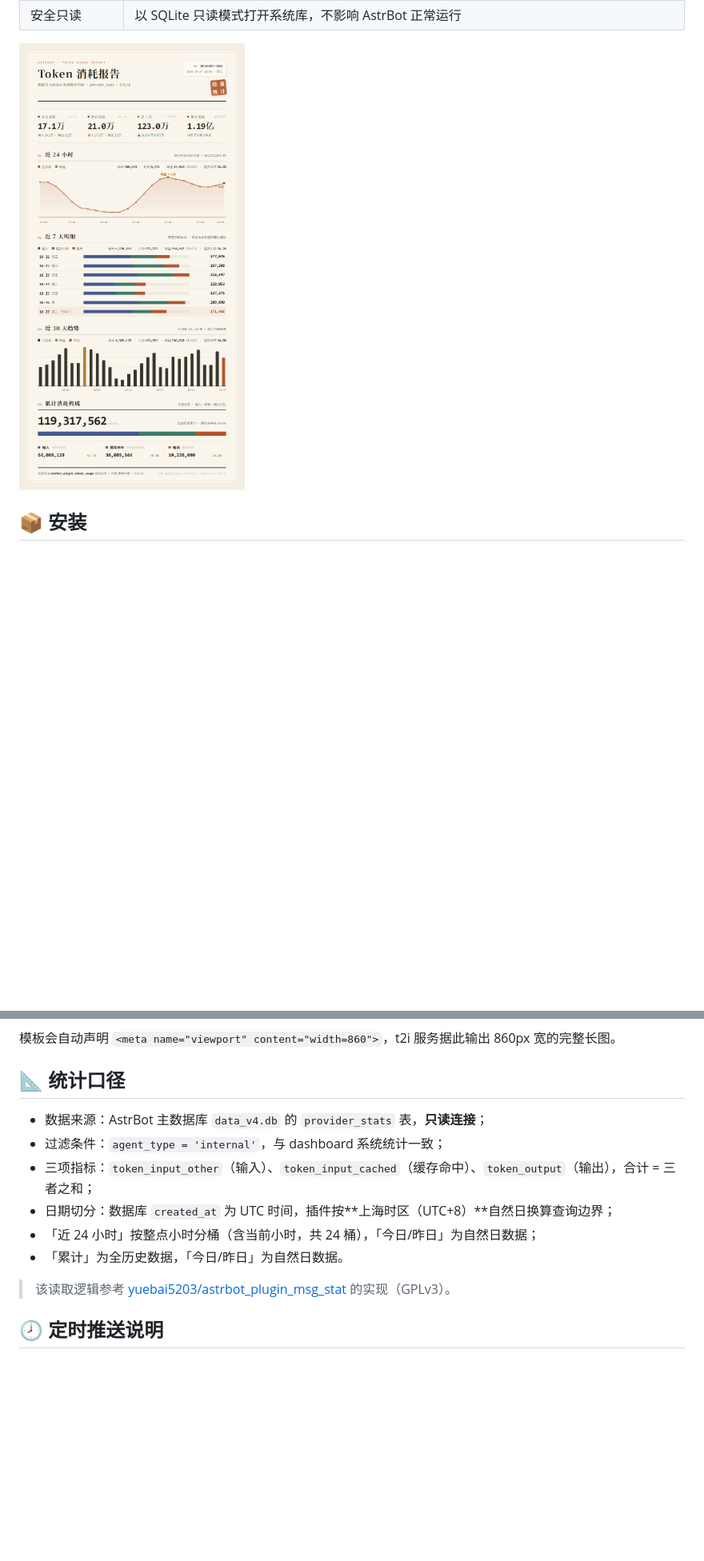
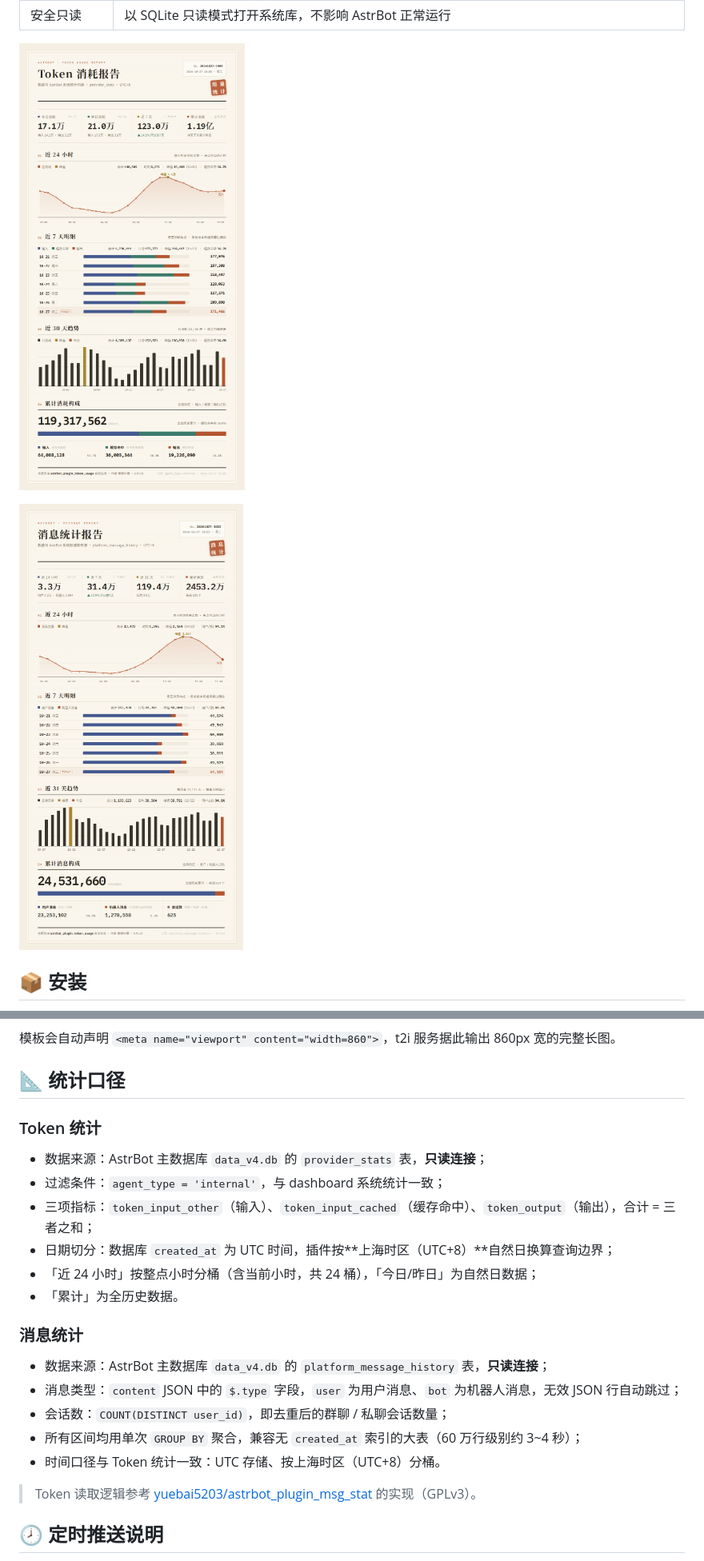
Before and after one commit to yonglanws/astrbot_plugin_token_usage, a Markdown page: README.md, 2 parts joined by grey strips. Shown at 80% size. GitHub-like rendering; pictures changed too: preview.png, preview_msg.png (added); blank space fills up the shorter version.

```diff
--- a/README.md
+++ b/README.md
@@ -21,6 +24,8 @@
 | 安全只读 | 以 SQLite 只读模式打开系统库，不影响 AstrBot 正常运行 |
 
-![效果预览](preview.png)
+![Token 报表预览](preview.png)
+
+![消息报表预览](preview_msg.png)
 
 ## 📦 安装
 
@@ -63,14 +72,24 @@
 
 ## 📐 统计口径
 
+### Token 统计
+
 - 数据来源：AstrBot 主数据库 `data_v4.db` 的 `provider_stats` 表，**只读连接**；
 - 过滤条件：`agent_type = 'internal'`，与 dashboard 系统统计一致；
 - 三项指标：`token_input_other`（输入）、`token_input_cached`（缓存命中）、`token_output`（输出），合计 = 三者之和；
 - 日期切分：数据库 `created_at` 为 UTC 时间，插件按**上海时区（UTC+8）**自然日换算查询边界；
 - 「近 24 小时」按整点小时分桶（含当前小时，共 24 桶），「今日/昨日」为自然日数据；
-- 「累计」为全历史数据，「今日/昨日」为自然日数据。
+- 「累计」为全历史数据。
 
-> 该读取逻辑参考 [yuebai5203/astrbot_plugin_msg_stat](https://github.com/yuebai5203/astrbot_plugin_msg_stat) 的实现（GPLv3）。
+### 消息统计
+
+- 数据来源：AstrBot 主数据库 `data_v4.db` 的 `platform_message_history` 表，**只读连接**；
+- 消息类型：`content` JSON 中的 `$.type` 字段，`user` 为用户消息、`bot` 为机器人消息，无效 JSON 行自动跳过；
+- 会话数：`COUNT(DISTINCT user_id)`，即去重后的群聊 / 私聊会话数量；
+- 所有区间均用单次 `GROUP BY` 聚合，兼容无 `created_at` 索引的大表（60 万行级别约 3~4 秒）；
+- 时间口径与 Token 统计一致：UTC 存储、按上海时区（UTC+8）分桶。
+
+> Token 读取逻辑参考 [yuebai5203/astrbot_plugin_msg_stat](https://github.com/yuebai5203/astrbot_plugin_msg_stat) 的实现（GPLv3）。
 
 ## 🕗 定时推送说明
 
```
Also changed, not shown: other parts of README.md (+20 -9 lines), 7 other files.
